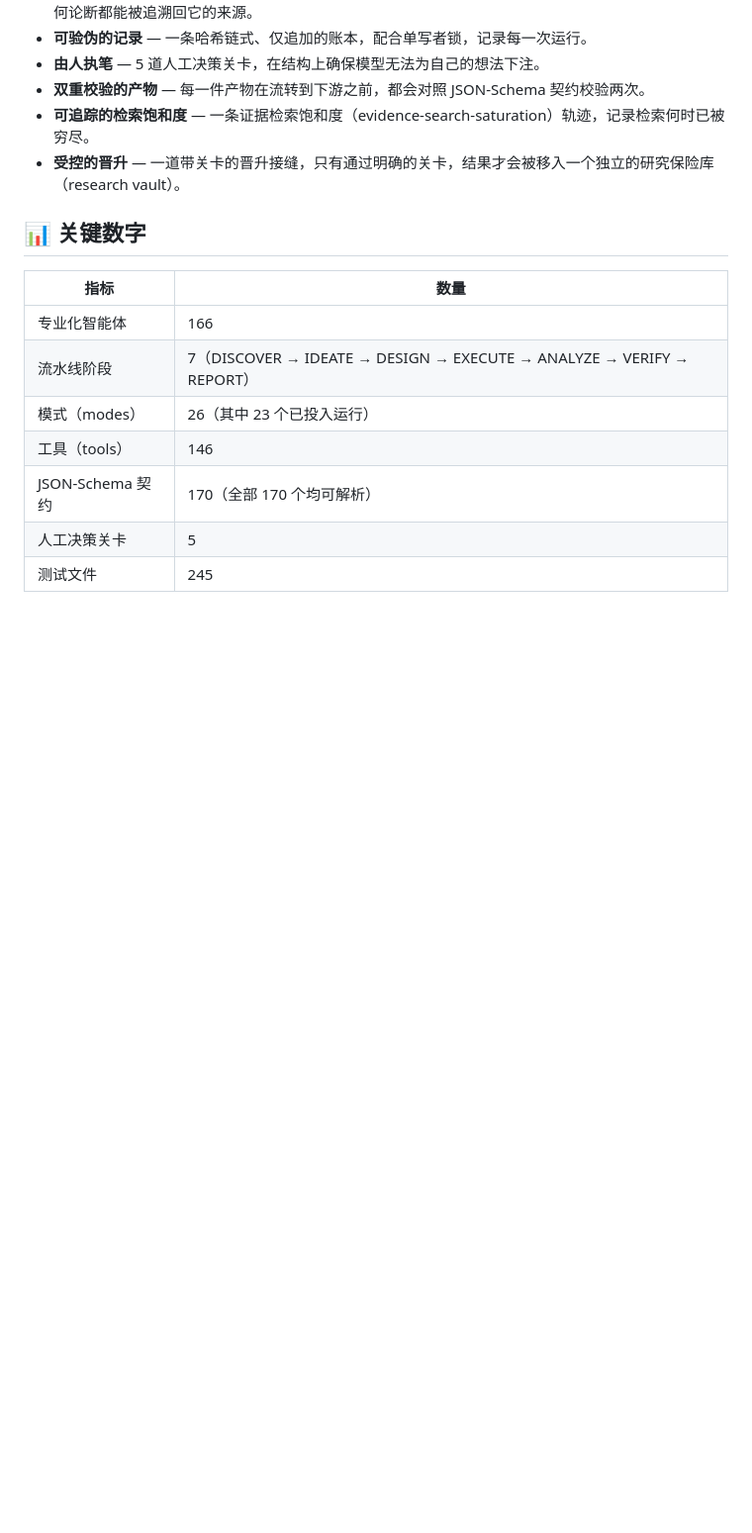
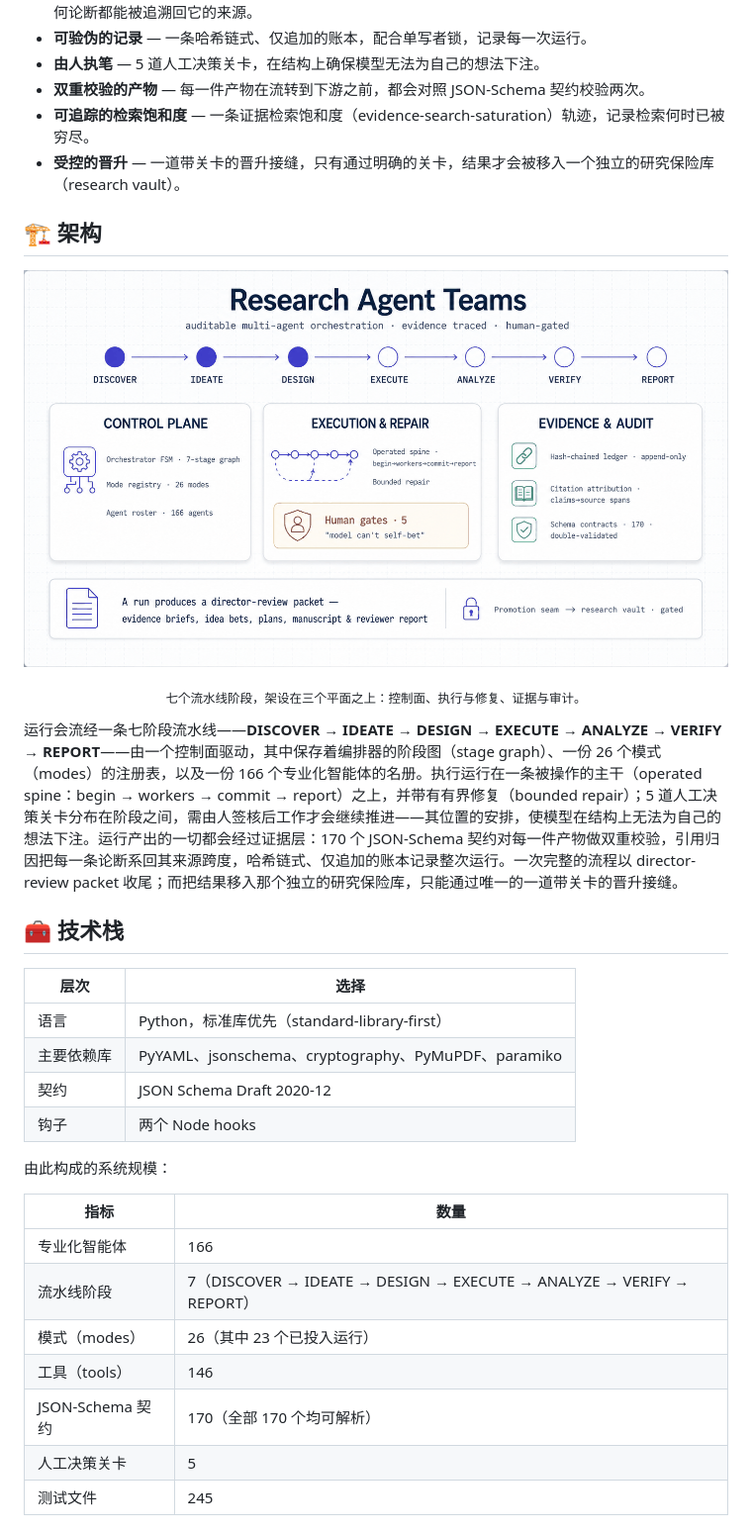
Before and after one commit to SensLiao/AI-research-team, a Markdown page: README.zh-CN.md, the part around the change printed below. Shown: that part at 99% size. Drawn GitHub-style; pictures changed too: docs/architecture.png; blank space fills up the shorter version.

```diff
--- a/README.zh-CN.md
+++ b/README.zh-CN.md
@@ -34,7 +21,24 @@ Research Agent Teams 是一个可审计的多智能体研究编排系统。它
 - **可追踪的检索饱和度** — 一条证据检索饱和度（evidence-search-saturation）轨迹，记录检索何时已被穷尽。
 - **受控的晋升** — 一道带关卡的晋升接缝，只有通过明确的关卡，结果才会被移入一个独立的研究保险库（research vault）。
 
-## 📊 关键数字
+## 🏗 架构
+
+<p align="center"><img src="docs/architecture.png" alt="Research Agent Teams architecture — seven-stage pipeline over control, execution and evidence planes" width="100%"></p>
+
+<p align="center"><sub>七个流水线阶段，架设在三个平面之上：控制面、执行与修复、证据与审计。</sub></p>
+
+运行会流经一条七阶段流水线——**DISCOVER → IDEATE → DESIGN → EXECUTE → ANALYZE → VERIFY → REPORT**——由一个控制面驱动，其中保存着编排器的阶段图（stage graph）、一份 26 个模式（modes）的注册表，以及一份 166 个专业化智能体的名册。执行运行在一条被操作的主干（operated spine：begin → workers → commit → report）之上，并带有有界修复（bounded repair）；5 道人工决策关卡分布在阶段之间，需由人签核后工作才会继续推进——其位置的安排，使模型在结构上无法为自己的想法下注。运行产出的一切都会经过证据层：170 个 JSON-Schema 契约对每一件产物做双重校验，引用归因把每一条论断系回其来源跨度，哈希链式、仅追加的账本记录整次运行。一次完整的流程以 director-review packet 收尾；而把结果移入那个独立的研究保险库，只能通过唯一的一道带关卡的晋升接缝。
+
+## 🧰 技术栈
+
+| 层次 | 选择 |
+| --- | --- |
+| 语言 | Python，标准库优先（standard-library-first） |
+| 主要依赖库 | PyYAML、jsonschema、cryptography、PyMuPDF、paramiko |
+| 契约 | JSON Schema Draft 2020-12 |
+| 钩子 | 两个 Node hooks |
+
+由此构成的系统规模：
 
 | 指标 | 数量 |
 | --- | --- |
```
Also changed, not shown: other parts of README.zh-CN.md (+7 -33 lines), README.md (+24 -33 lines), docs/hero.png, docs/social-preview.png.
